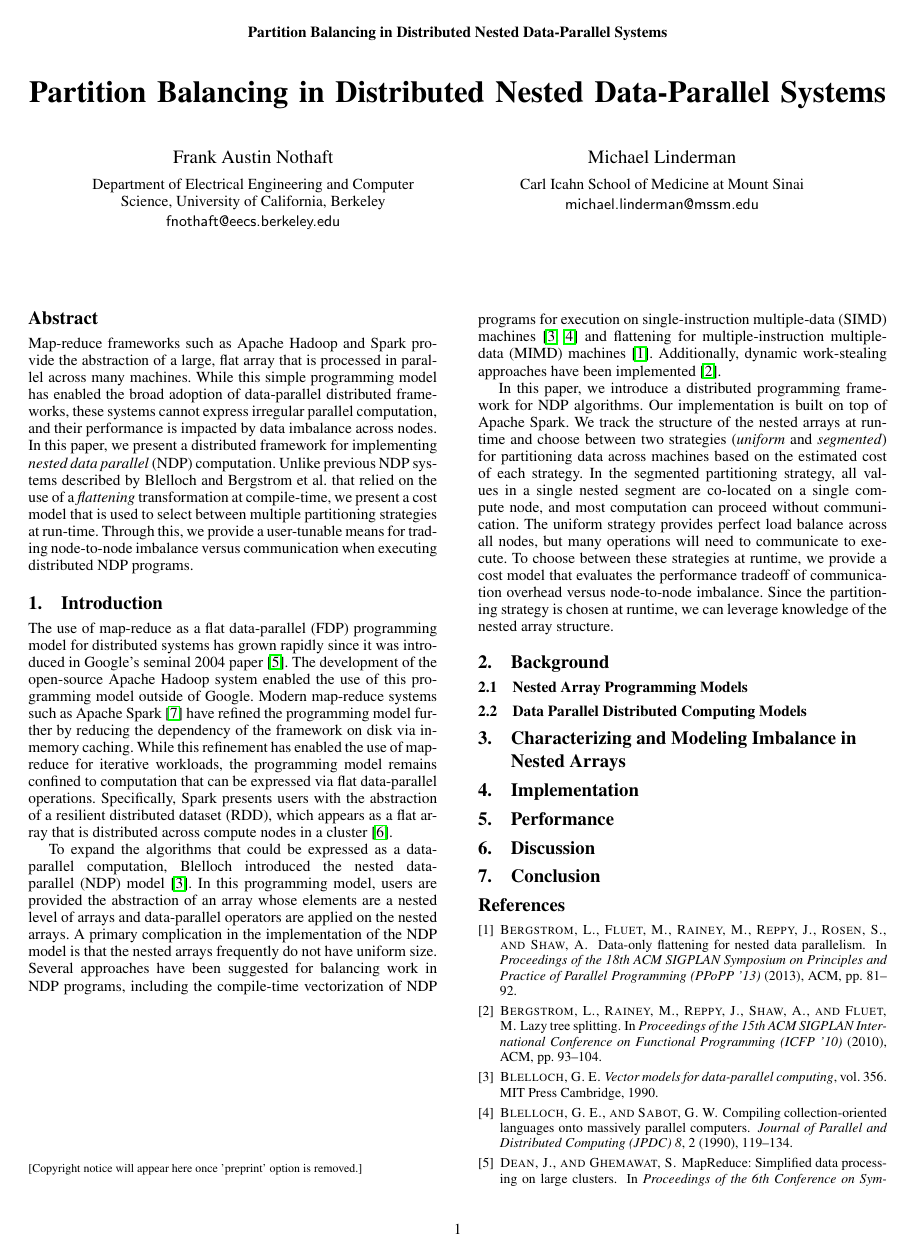
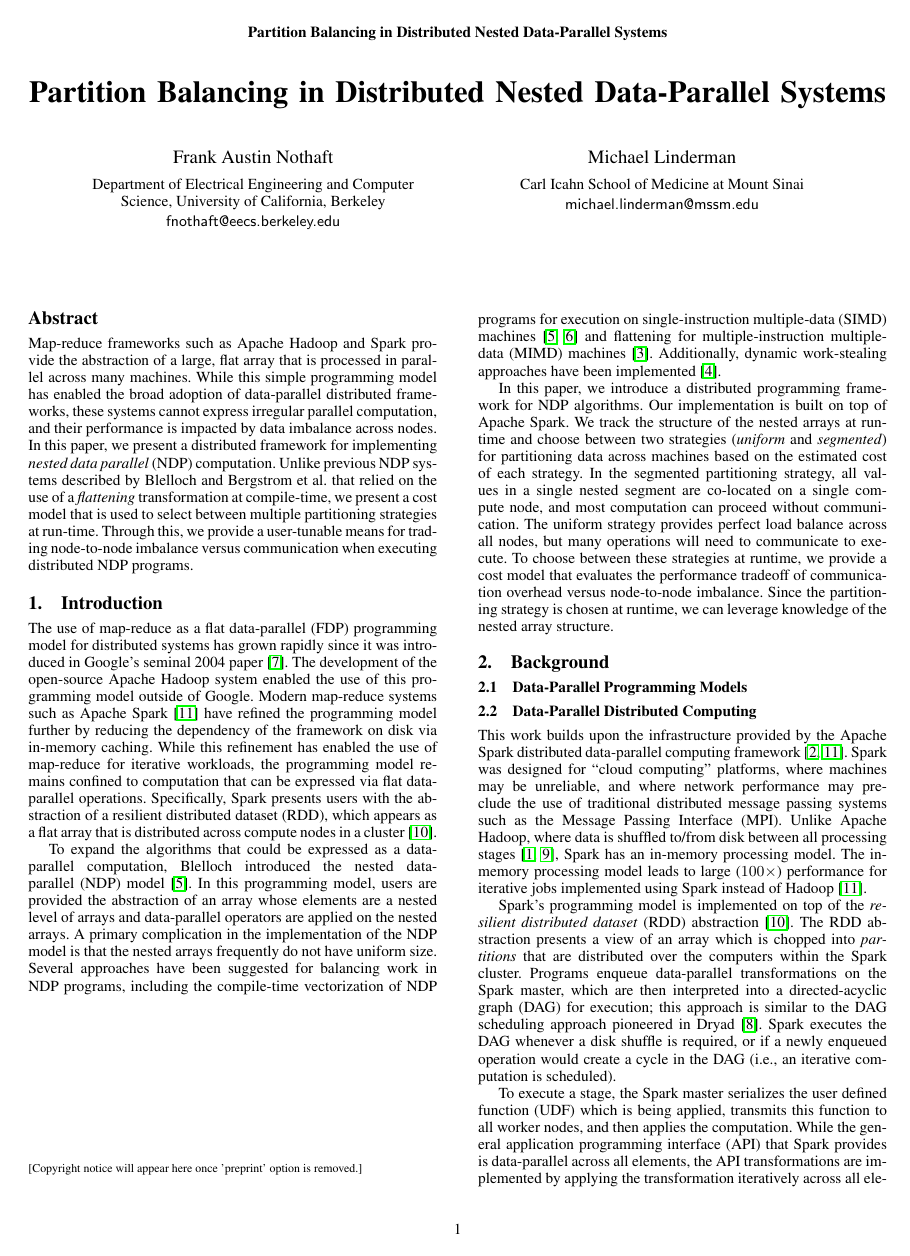
Before and after one commit to fnothaft/docs, a LaTeX paper (snark/ppopp-15/snark.tex): page 1 of 2. Compiled offline with pdfLaTeX; a missing font is replaced by an installed copy or a similar font.

Commit message:
Added section 2.2; background on Spark.

```diff
--- a/snark/ppopp-15/snark.tex
+++ b/snark/ppopp-15/snark.tex
@@ -130,25 +130,46 @@ machines~\cite{blelloch90thesis, blelloch90compiling} and flattening for multipl
 multiple-data~(MIMD) machines~\cite{bergstrom13}. Additionally, dynamic work-stealing approaches
 have been implemented~\cite{bergstrom10}.
 
-In this paper, we introduce a distributed programming framework for NDP algorithms. Our implementation
-is built on top of Apache Spark. We track the structure of the nested arrays at runtime and choose between
-two strategies~(\emph{uniform} and \emph{segmented}) for partitioning data across machines based on
-the estimated cost of each strategy. In the segmented partitioning strategy, all values in a single nested
-segment are co-located on a single compute node, and most computation can proceed without
-communication. The uniform strategy provides perfect load balance across all nodes, but many operations
-will need to communicate to execute. To choose between these strategies at runtime, we provide a cost
-model that evaluates the performance tradeoff of communication overhead versus node-to-node
-imbalance. Since the partitioning strategy is chosen at runtime, we can leverage knowledge of the nested
-array structure.
+In this paper, we introduce a distributed programming framework for NDP algorithms. Our
+implementation is built on top of Apache Spark. We track the structure of the nested arrays at runtime
+and choose between two strategies~(\emph{uniform} and \emph{segmented}) for partitioning data
+across machines based on the estimated cost of each strategy. In the segmented partitioning strategy,
+all values in a single nested segment are co-located on a single compute node, and most computation
+can proceed without communication. The uniform strategy provides perfect load balance across all
+nodes, but many operations will need to communicate to execute. To choose between these strategies
+at runtime, we provide a cost model that evaluates the performance tradeoff of communication overhead
+versus node-to-node imbalance. Since the partitioning strategy is chosen at runtime, we can leverage
+knowledge of the nested array structure.
 
 \section{Background}
 \label{sec:background}
 
-\subsection{Nested Array Programming Models}
-\label{sec:nested-array-programming-models}
+\subsection{Data-Parallel Programming Models}
+\label{sec:data-parallel-programming-models}
 
-\subsection{Data Parallel Distributed Computing Models}
-\label{sec:data-parallel-distributed-computing-models}
 
-\section{Characterizing and Modeling Imbalance in Nested Arrays}
-\label{sec:imbalance}
+
+\subsection{Data-Parallel Distributed Computing}
+\label{sec:data-parallel-distributed-computing}
+
+This work builds upon the infrastructure provided by the Apache Spark distributed data-parallel
+computing framework~\cite{spark, zaharia10}. Spark was designed for ``cloud computing'' platforms,
+where machines may be unreliable, and where network performance may preclude the use of traditional
+distributed message passing systems such as the Message Passing Interface~(MPI). Unlike Apache
+Hadoop, where data is shuffled to/from disk between all processing stages~\cite{hadoop, shvachko10},
+Spark has an in-memory processing model. The in-memory processing model leads to
+large~($100\times$) performance for iterative jobs implemented using Spark instead of
+Hadoop~\cite{zaharia10}.
+
+Spark's programming model is implemented on top of the \emph{resilient distributed dataset}~(RDD)
+abstraction~\cite{zaharia12}. The RDD abstraction presents a view of an array which is chopped into
+\emph{partitions} that are distributed over the computers within the Spark cluster. Programs enqueue
+data-parallel transformations on the Spark master, which are then interpreted into a directed-acyclic
+graph~(DAG) for execution; this approach is similar to the DAG scheduling approach pioneered in
+Dryad~\cite{isard07}. Spark executes the DAG whenever a disk shuffle is required, or if a newly
+enqueued operation would create a cycle in the DAG~(i.e., an iterative computation is scheduled).
+
+To execute a stage, the Spark master serializes the user defined function~(UDF) which is being applied,
+transmits this function to all worker nodes, and then applies the computation. While the general
+application programming interface~(API) that Spark provides is data-parallel across all elements,
+the API transformations are implemented by applying the transformation iteratively across all elements
@@ -155,3 +182,4 @@ array structure.
+stages.
 
 \section{Implementation}
 \label{sec:implementation}
```
Also changed, not shown: snark/ppopp-15/snark.bib (+37 -0 lines), snark/ppopp-15/snark.pdf, snark/ppopp-15/snark.tex (12 more changed lines).
